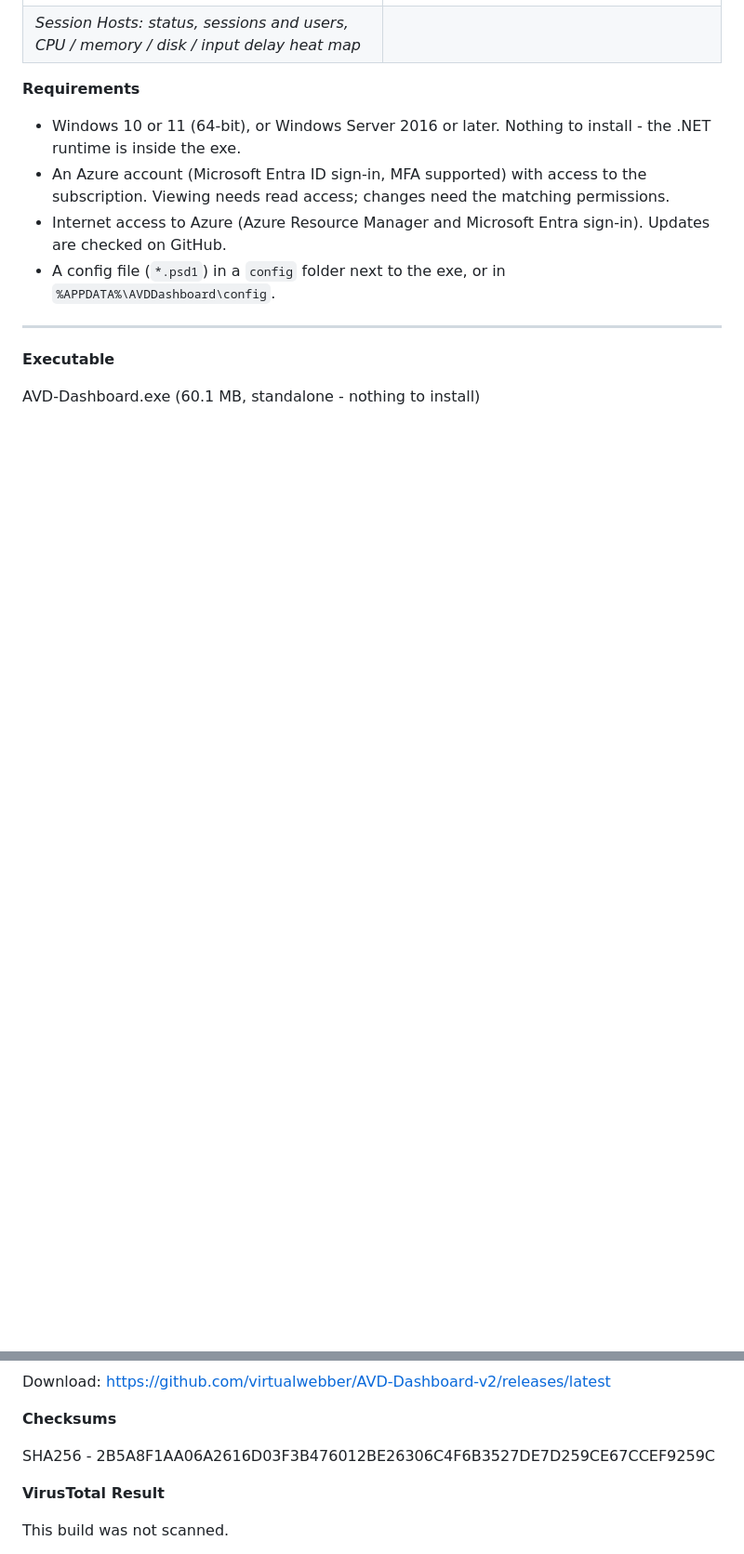
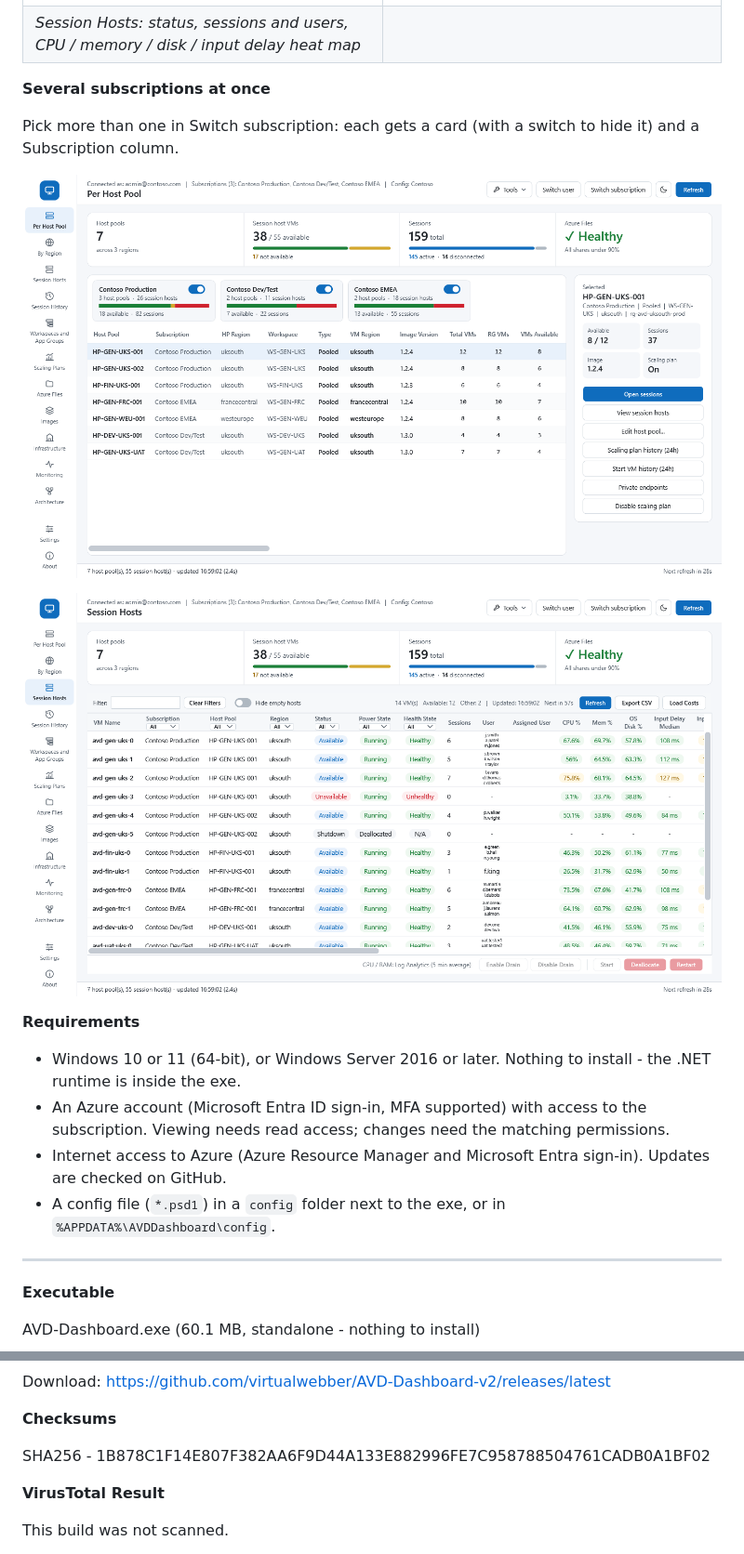
Before and after one commit to virtualwebber/AVD-Dashboard-v2, a Markdown page: README.md, 2 parts joined by grey strips. Shown at 93% size. Drawn GitHub-style; pictures changed too: screenshots/dashboard-3subs.png (added), screenshots/session-hosts-3subs.png (added); blank space fills up the shorter version.

Commit message:
Release 2026-11-11.89

```diff
--- a/README.md
+++ b/README.md
@@ -22,6 +22,14 @@ Sample data (Contoso); light and dark themes.
 | ![Session Hosts](screenshots/session-hosts.png) | ![Session Hosts, dark theme](screenshots/session-hosts-dark.png) |
 | *Session Hosts: status, sessions and users, CPU / memory / disk / input delay heat map* | |
 
+**Several subscriptions at once**
+
+Pick more than one in Switch subscription: each gets a card (with a switch to hide it) and a Subscription column.
+
+![Per Host Pool, three subscriptions](screenshots/dashboard-3subs.png)
+
+![Session Hosts, three subscriptions](screenshots/session-hosts-3subs.png)
+
 **Requirements**
 
 - Windows 10 or 11 (64-bit), or Windows Server 2016 or later. Nothing to install - the .NET runtime is inside the exe.
@@ -39,7 +47,7 @@ Download: https://github.com/virtualwebber/AVD-Dashboard-v2/releases/latest
 
 **Checksums**
 
-SHA256 - 2B5A8F1AA06A2616D03F3B476012BE26306C4F6B3527DE7D259CE67CCEF9259C
+SHA256 - 1B878C1F14E807F382AA6F9D44A133E882996FE7C958788504761CADB0A1BF02
 
 **VirusTotal Result**
 
```
Also changed, not shown: other parts of README.md (+1 -1 lines), screenshots/dashboard-3subs-dark.png (added), screenshots/session-hosts-3subs-dark.png (added), 1 other file.
